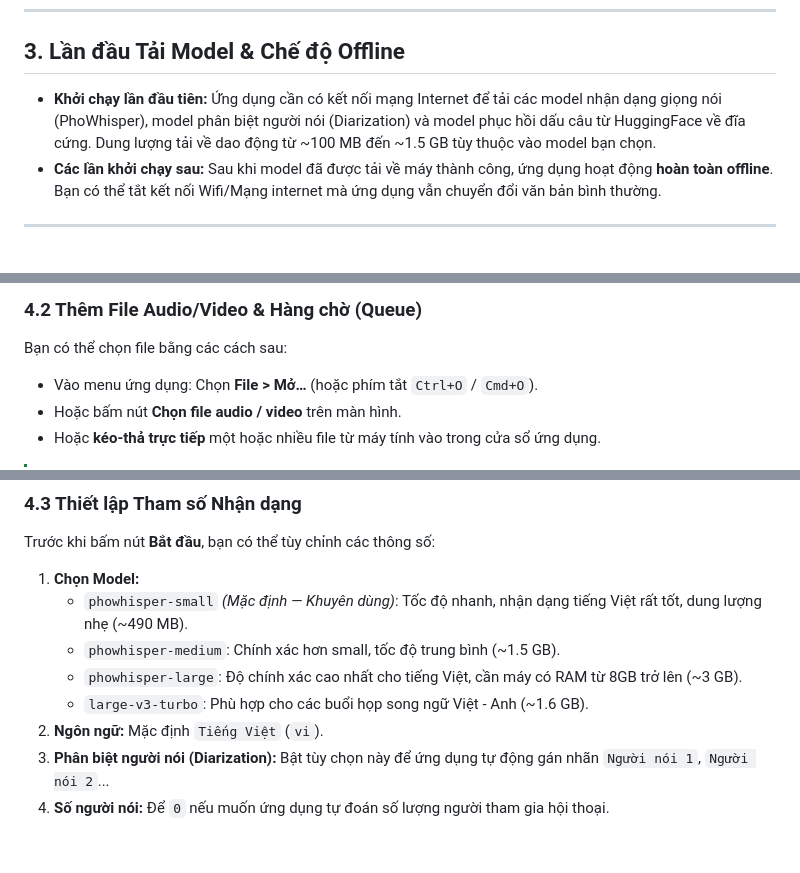
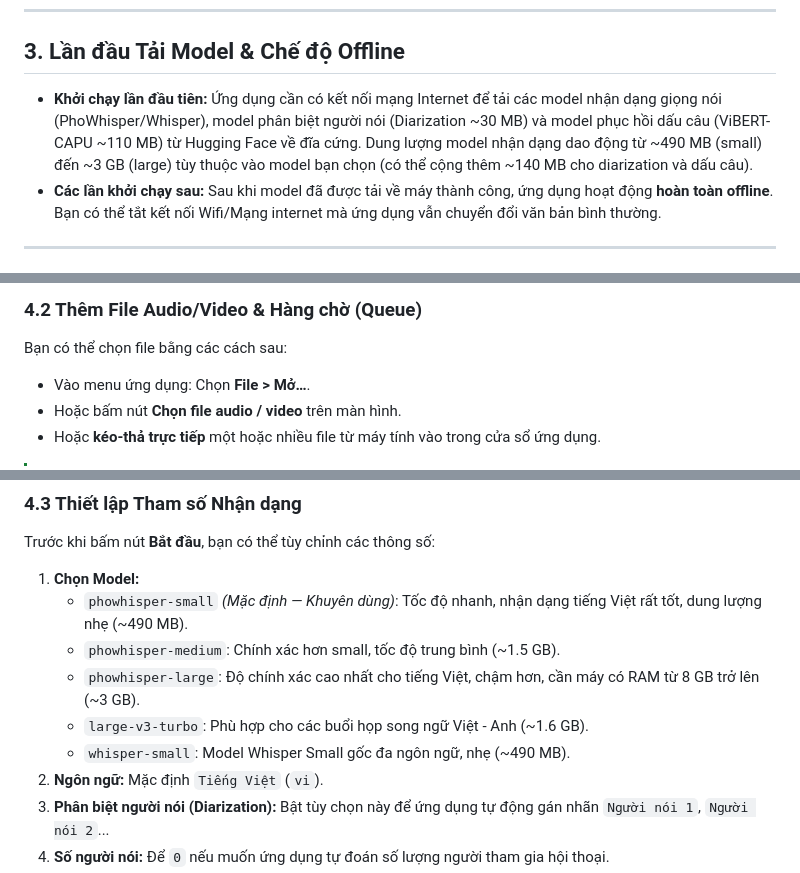
Before and after one commit to coachingbusinessvn/cba_Transcript_local, a Markdown page: docs/15-desktop-user.md, 3 parts joined by grey strips. Rendered like a GitHub page; blank space fills up the shorter version.

```diff
--- a/docs/15-desktop-user.md
+++ b/docs/15-desktop-user.md
@@ -77,7 +77,7 @@ Khi chạy file cài đặt hoặc file thực thi trên Windows, cửa sổ **W
 
 ## 3. Lần đầu Tải Model & Chế độ Offline
 
-- **Khởi chạy lần đầu tiên:** Ứng dụng cần có kết nối mạng Internet để tải các model nhận dạng giọng nói (PhoWhisper), model phân biệt người nói (Diarization) và model phục hồi dấu câu từ HuggingFace về đĩa cứng. Dung lượng tải về dao động từ ~100 MB đến ~1.5 GB tùy thuộc vào model bạn chọn.
+- **Khởi chạy lần đầu tiên:** Ứng dụng cần có kết nối mạng Internet để tải các model nhận dạng giọng nói (PhoWhisper/Whisper), model phân biệt người nói (Diarization ~30 MB) và model phục hồi dấu câu (ViBERT-CAPU ~110 MB) từ Hugging Face về đĩa cứng. Dung lượng model nhận dạng dao động từ ~490 MB (small) đến ~3 GB (large) tùy thuộc vào model bạn chọn (có thể cộng thêm ~140 MB cho diarization và dấu câu).
 - **Các lần khởi chạy sau:** Sau khi model đã được tải về máy thành công, ứng dụng hoạt động **hoàn toàn offline**. Bạn có thể tắt kết nối Wifi/Mạng internet mà ứng dụng vẫn chuyển đổi văn bản bình thường.
 
 ---
@@ -89,7 +89,7 @@ Nhấp đúp biểu tượng ứng dụng **ViTranscript**. Cửa sổ native s
 
 ### 4.2 Thêm File Audio/Video & Hàng chờ (Queue)
 Bạn có thể chọn file bằng các cách sau:
-- Vào menu ứng dụng: Chọn **File > Mở…** (hoặc phím tắt `Ctrl+O` / `Cmd+O`).
+- Vào menu ứng dụng: Chọn **File > Mở…**.
 - Hoặc bấm nút **Chọn file audio / video** trên màn hình.
 - Hoặc **kéo-thả trực tiếp** một hoặc nhiều file từ máy tính vào trong cửa sổ ứng dụng.
 
@@ -103,8 +103,9 @@ Trước khi bấm nút **Bắt đầu**, bạn có thể tùy chỉnh các thô
 1. **Chọn Model:**
    - `phowhisper-small` *(Mặc định — Khuyên dùng)*: Tốc độ nhanh, nhận dạng tiếng Việt rất tốt, dung lượng nhẹ (~490 MB).
    - `phowhisper-medium`: Chính xác hơn small, tốc độ trung bình (~1.5 GB).
-   - `phowhisper-large`: Độ chính xác cao nhất cho tiếng Việt, cần máy có RAM từ 8GB trở lên (~3 GB).
+   - `phowhisper-large`: Độ chính xác cao nhất cho tiếng Việt, chậm hơn, cần máy có RAM từ 8 GB trở lên (~3 GB).
    - `large-v3-turbo`: Phù hợp cho các buổi họp song ngữ Việt - Anh (~1.6 GB).
+   - `whisper-small`: Model Whisper Small gốc đa ngôn ngữ, nhẹ (~490 MB).
 2. **Ngôn ngữ:** Mặc định `Tiếng Việt` (`vi`).
 3. **Phân biệt người nói (Diarization):** Bật tùy chọn này để ứng dụng tự động gán nhãn `Người nói 1`, `Người nói 2`...
 4. **Số người nói:** Để `0` nếu muốn ứng dụng tự đoán số lượng người tham gia hội thoại.
```
Also changed, not shown: docs/14-desktop-dev.md (+11 -6 lines).
